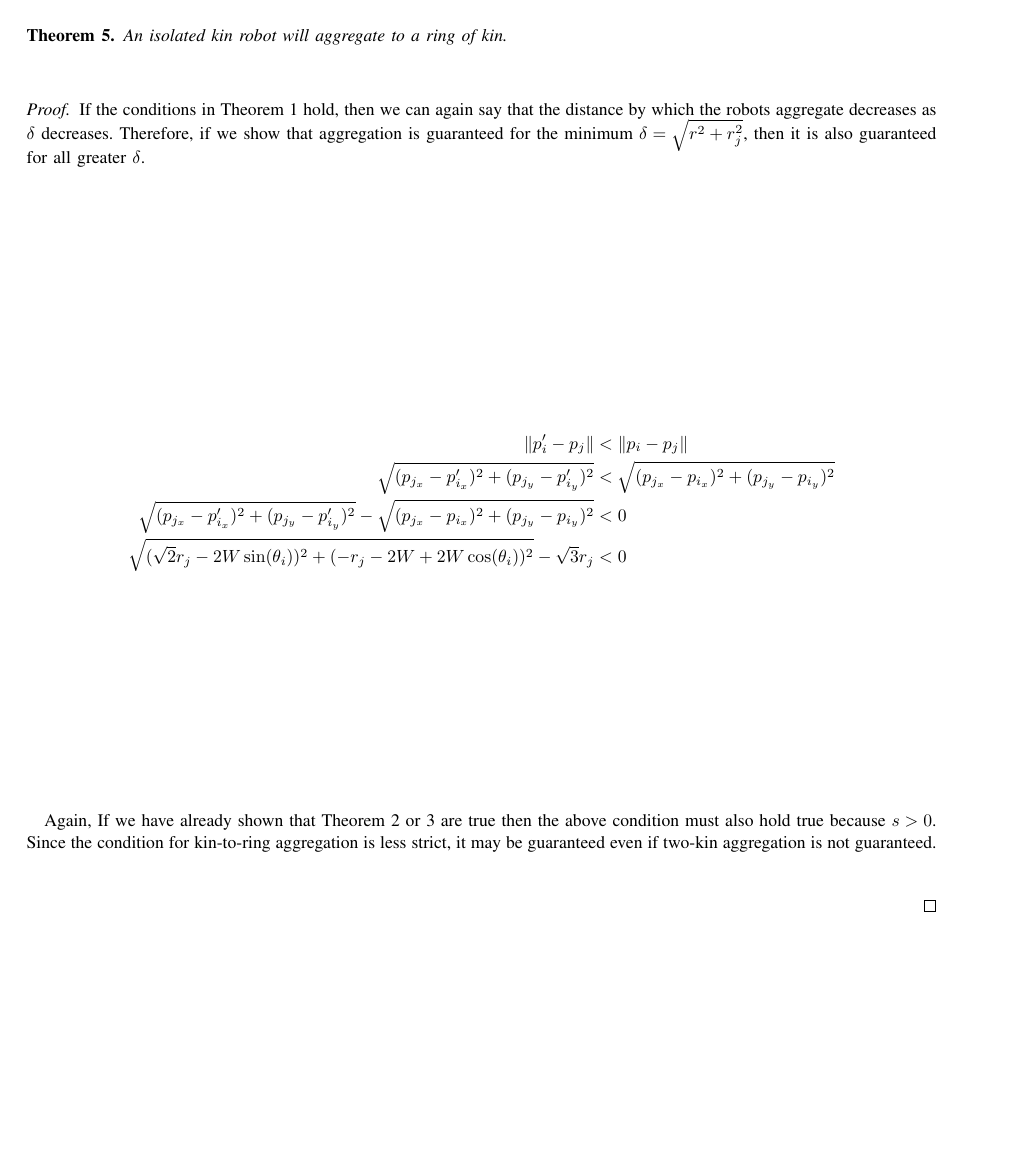
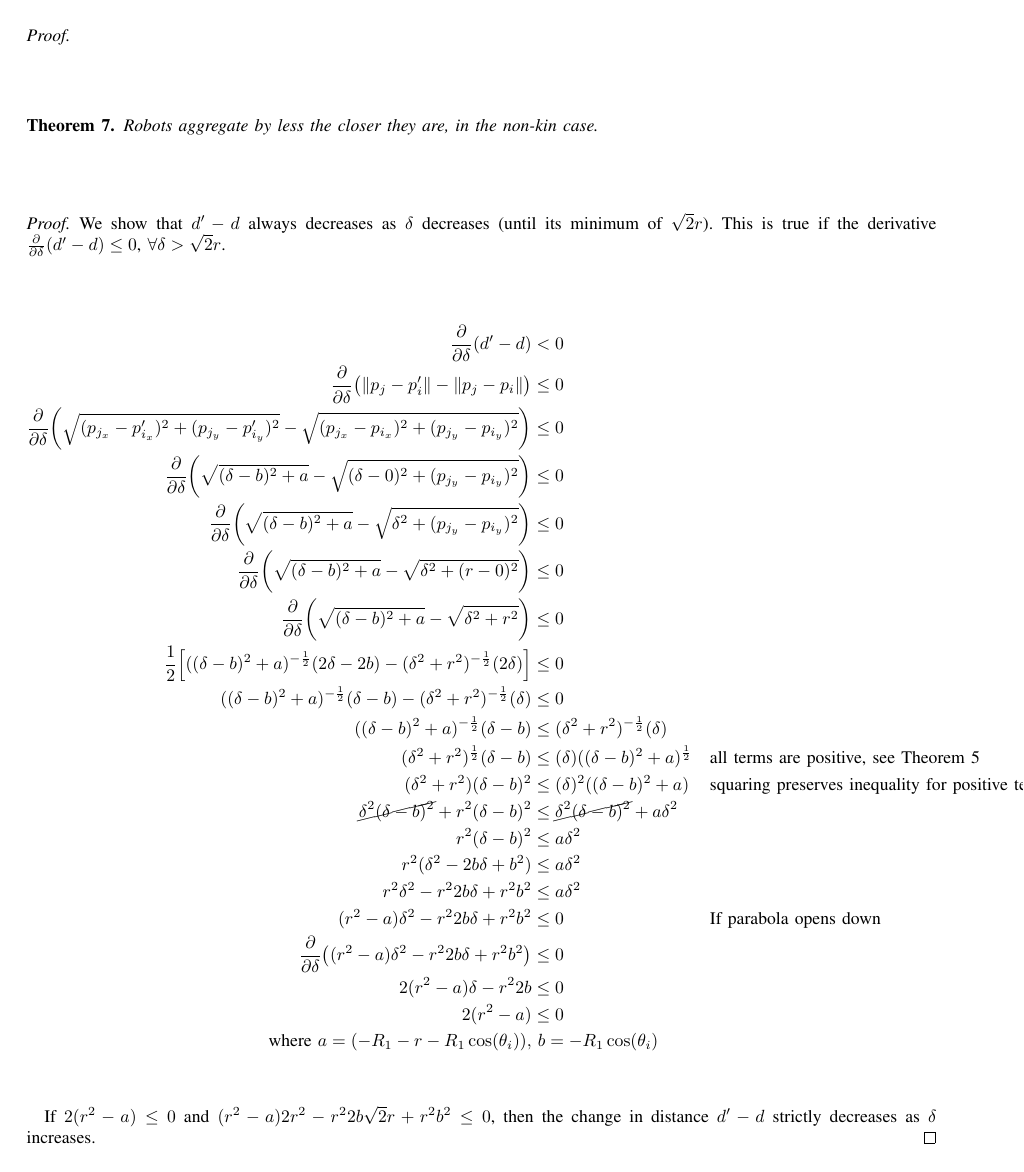
Before and after one commit to PeterMitrano/minimalist-segregation, a LaTeX paper (segregation_without_computation.tex): page 11 of 12 before the commit and page 13 of 14 after it. Compiled offline with pdfLaTeX; a missing font is replaced by an installed copy or a similar font; a LaTeX package or settings file that is missing is left out.

Commit message:
partially prove why segregation occurs
 - decrease2 is almost exact copy paste

```diff
--- a/segregation_without_computation.tex
+++ b/segregation_without_computation.tex
@@ -521,17 +539,41 @@
   \end{theorem}
   \begin{proof}
 
-    If the conditions in Theorem \ref{thm:decrease} hold, then we can again say that the distance by which the robots aggregate decreases as $\delta$ decreases. Therefore, if we show that aggregation is guaranteed for the minimum $\delta=\sqrt{r^2+r_j^2}$, then it is also guaranteed for all greater $\delta$.
+  \pagebreak
+
+
+  \begin{theorem} \label{thm:decrease2}
+    Robots aggregate by less the closer they are, in the non-kin case.
+  \end{theorem}
+  \begin{proof}
+
+    We show that $d'-d$ always decreases as $\delta$ decreases (until its minimum of $\sqrt{2}r$). This is true if the derivative $\frac{\partial}{\partial\delta}(d'-d) \leq 0$, $\forall \delta>\sqrt{2}r$.
 
     \begin{align*}
-      \lVert p'_i - p_j \rVert &< \lVert p_i - p_j \rVert \\
-      \sqrt{(p_{j_x} - p'_{i_x})^2 + (p_{j_y} - p'_{i_y})^2} &< \sqrt{(p_{j_x} - p_{i_x})^2 + (p_{j_y} - p_{i_y})^2} \\
-      \sqrt{(p_{j_x} - p'_{i_x})^2 + (p_{j_y} - p'_{i_y})^2} - \sqrt{(p_{j_x} - p_{i_x})^2 + (p_{j_y} - p_{i_y})^2} &< 0 \\
-      \sqrt{(\sqrt{2}r_j - 2W\sin(\theta_i))^2 + (-r_j-2W+2W\cos(\theta_i))^2} - \sqrt{3}r_j &< 0
+      \frac{\partial}{\partial\delta}(d'-d) &< 0 \\
+      \frac{\partial}{\partial\delta}\big(\lVert p_j - p'_i \rVert - \lVert p_j - p_i \rVert\big) &\leq 0 \\
+      \frac{\partial}{\partial\delta}\bigg(\sqrt{(p_{j_x} - p'_{i_x})^2 + (p_{j_y} - p'_{i_y})^2} - \sqrt{(p_{j_x} - p_{i_x})^2 + (p_{j_y} - p_{i_y})^2}\bigg) &\leq 0 \\
+      \frac{\partial}{\partial\delta}\bigg(\sqrt{(\delta - b)^2 + a} - \sqrt{(\delta - 0)^2 + (p_{j_y} - p_{i_y})^2}\bigg) &\leq 0 \\
+      \frac{\partial}{\partial\delta}\bigg(\sqrt{(\delta - b)^2 + a} - \sqrt{\delta^2 + (p_{j_y} - p_{i_y})^2}\bigg) &\leq 0 \\
+      \frac{\partial}{\partial\delta}\bigg(\sqrt{(\delta-b)^2 + a} - \sqrt{\delta^2 + (r-0)^2}\bigg) &\leq 0 \\
+      \frac{\partial}{\partial\delta}\bigg(\sqrt{(\delta-b)^2 + a} - \sqrt{\delta^2 + r^2}\bigg) &\leq 0 \\
+      \frac{1}{2}\Big[((\delta-b)^2 + a)^{-\frac{1}{2}}(2\delta-2b) - (\delta^2 + r^2)^{-\frac{1}{2}}(2\delta)\Big] &\leq 0 \\
+      ((\delta-b)^2 + a)^{-\frac{1}{2}}(\delta-b) - (\delta^2 + r^2)^{-\frac{1}{2}}(\delta) &\leq 0 \\
+      ((\delta-b)^2 + a)^{-\frac{1}{2}}(\delta-b) &\leq (\delta^2 + r^2)^{-\frac{1}{2}}(\delta) \\
+      (\delta^2 + r^2)^{\frac{1}{2}}(\delta-b) &\leq (\delta)((\delta-b)^2 + a)^{\frac{1}{2}} && \text{all terms are positive, see Theorem \ref{thm:d-b}} \\
+      (\delta^2 + r^2)(\delta-b)^2 &\leq (\delta)^2((\delta-b)^2 + a) && \text{squaring preserves inequality for positive terms} \\
+      \cancel{\delta^2(\delta-b)^2} + r^2(\delta-b)^2 &\leq \cancel{\delta^2(\delta-b)^2} + a\delta^2 \\
+      r^2(\delta-b)^2 &\leq a\delta^2 \\
+      r^2(\delta^2-2b\delta+b^2) &\leq a\delta^2 \\
+      r^2\delta^2 - r^22b\delta + r^2b^2 &\leq a\delta^2 \\
+      (r^2 - a)\delta^2 - r^22b\delta + r^2b^2 &\leq 0 && \text{If parabola opens down} \\
+      \frac{\partial}{\partial\delta}\big((r^2 - a)\delta^2 - r^22b\delta + r^2b^2\big) &\leq 0 \\
+      2(r^2 - a)\delta - r^22b &\leq 0 \\
+      2(r^2 - a) &\leq 0 \\
+      \text{where}\  a=(-R_1-r-R_1\cos(\theta_i)),&\  b=-R_1\cos(\theta_i)
     \end{align*}
 
-    Again, If we have already shown that Theorem \ref{thm:one_see_cond} or \ref{thm:both_see_cond} are true then the above condition must also hold true because $s>0$. Since the condition for kin-to-ring aggregation is less strict, it may be guaranteed even if two-kin aggregation is not guaranteed.
-
+    If $2(r^2 - a) \leq 0$ and $(r^2 - a)2r^2 - r^22b\sqrt{2}r + r^2b^2 \leq 0$, then the change in distance $d'-d$ strictly decreases as $\delta$ increases.
   \end{proof}
 
   \pagebreak
```
Also changed, not shown: segregation_without_computation.pdf, segregation_without_computation.tex (22 more changed lines).
